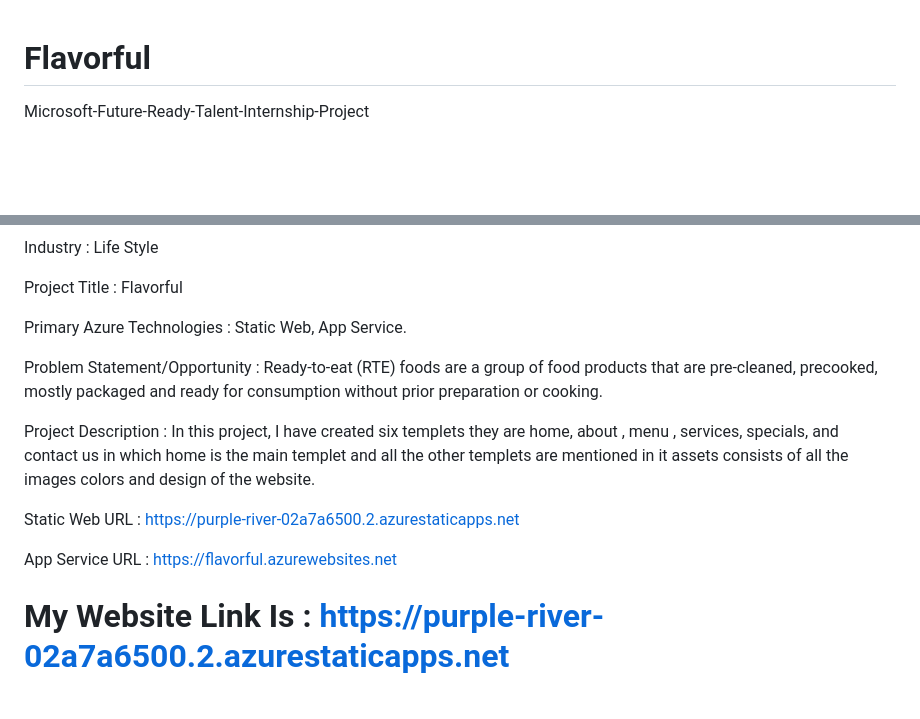
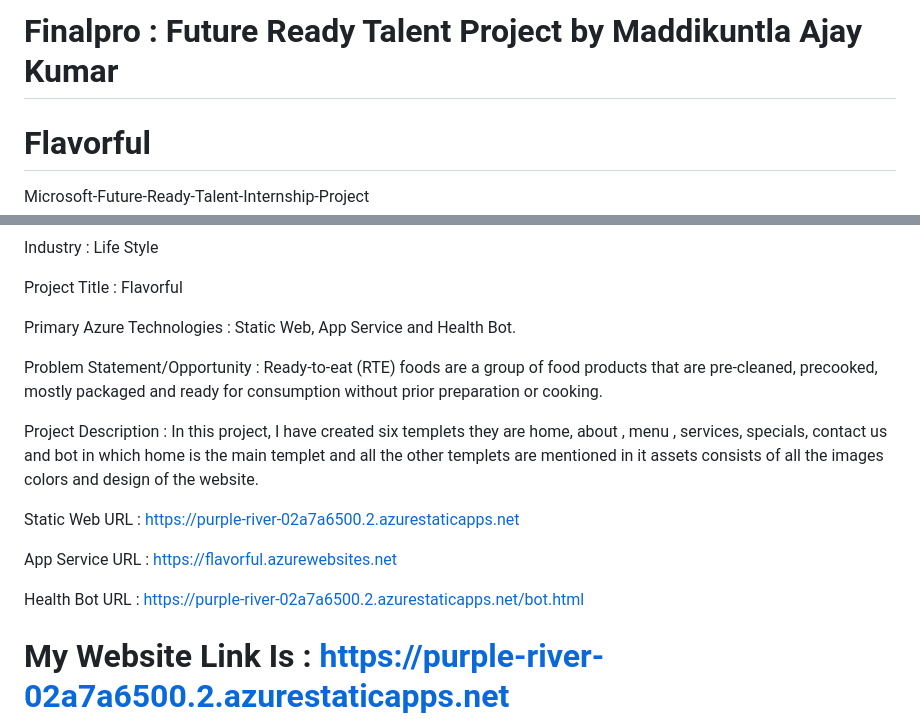
Before and after one commit to ajaykumar52002/ajay, a Markdown page: README.md, 2 parts joined by grey strips. GitHub-like rendering; blank space fills up the shorter version.

```diff
--- a/README.md
+++ b/README.md
@@ -1,3 +1,5 @@
+# Finalpro : Future Ready Talent Project by Maddikuntla Ajay Kumar
+
 # Flavorful
 
 Microsoft-Future-Ready-Talent-Internship-Project
@@ -12,16 +14,18 @@ Industry : Life Style
 
 Project Title : Flavorful
 
-Primary Azure Technologies : Static Web, App Service.
+Primary Azure Technologies : Static Web, App Service and Health Bot.
 
 Problem Statement/Opportunity : Ready-to-eat (RTE) foods are a group of food products that are pre-cleaned, precooked, mostly packaged and ready for consumption without prior preparation or cooking.
 
-Project Description : In this project, I have created six templets they are home, about , menu , services, specials, and contact us  in which home is the main templet and all the other templets are mentioned in it assets consists of all the images colors and design of the website.
+Project Description : In this project, I have created six templets they are home, about , menu , services, specials, contact us and bot in which home is the main templet and all the other templets are mentioned in it assets consists of all the images colors and design of the website.
 
 Static Web URL : https://purple-river-02a7a6500.2.azurestaticapps.net
 
 App Service URL : https://flavorful.azurewebsites.net
 
+Health Bot URL : https://purple-river-02a7a6500.2.azurestaticapps.net/bot.html
+
 # My Website Link Is : https://purple-river-02a7a6500.2.azurestaticapps.net
 
 ## HOME
```
Also changed, not shown: other parts of README.md (+10 -2 lines).
